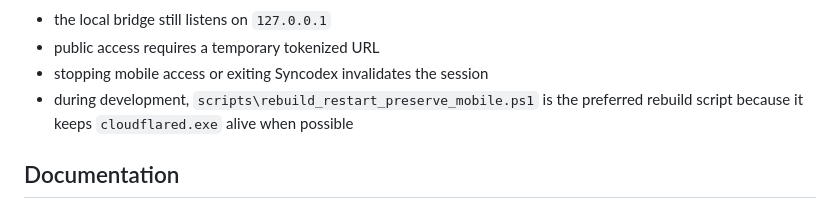
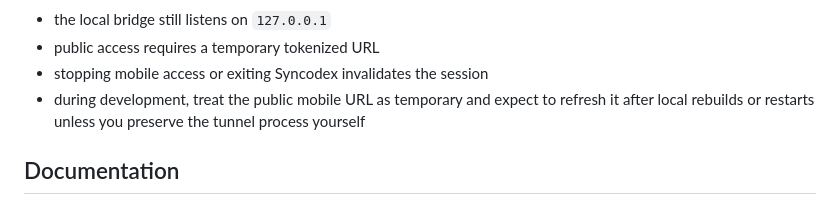
Before and after one commit to taolin7406/syncodex-public, a Markdown page: README.md, the part around the change. GitHub-like rendering.

Commit message:
Fix public README mobile tunnel note

```diff
--- a/README.md
+++ b/README.md
@@ -142,8 +142,8 @@ Important properties:
 - the local bridge still listens on `127.0.0.1`
 - public access requires a temporary tokenized URL
 - stopping mobile access or exiting Syncodex invalidates the session
-- during development, `scripts\rebuild_restart_preserve_mobile.ps1` is the preferred
-  rebuild script because it keeps `cloudflared.exe` alive when possible
+- during development, treat the public mobile URL as temporary and expect to refresh it
+  after local rebuilds or restarts unless you preserve the tunnel process yourself
 
 ## Documentation
 
```
